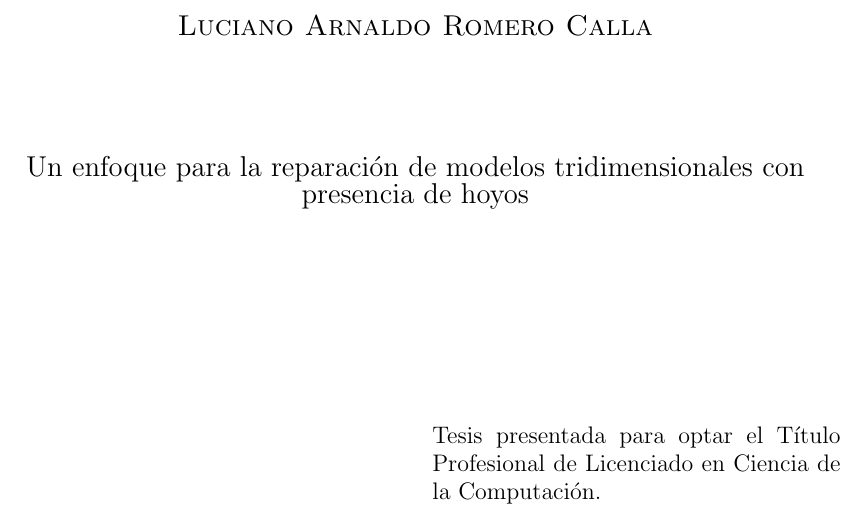
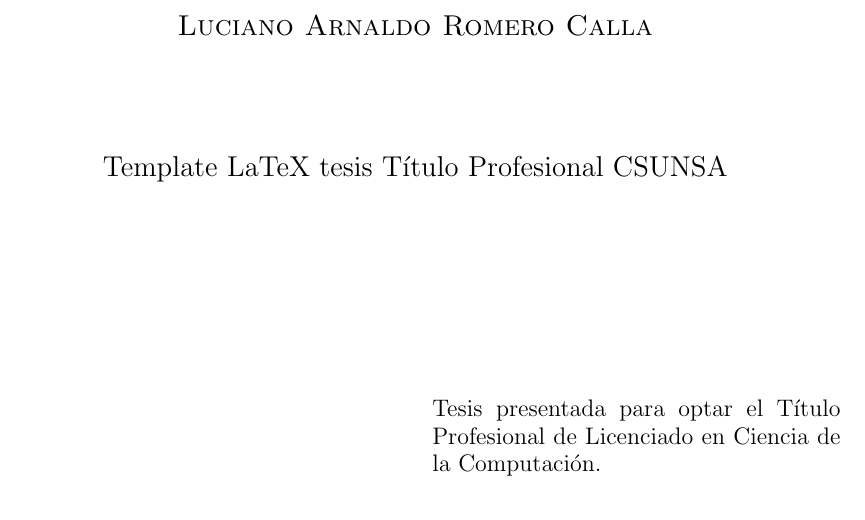
Before and after one commit to larc/tesis_csunsa, a LaTeX thesis (tesis.tex): part of page 2 of 28, cut so that both start at the same text. Compiled offline with pdfLaTeX.

Commit message:
update tesis.tex title

```diff
--- a/tesis.tex
+++ b/tesis.tex
@@ -99,7 +99,7 @@
 }
 
 \def\myauthor{Luciano Arnaldo Romero Calla}
-\def\mytitle{Un enfoque para la reparación de modelos tridimensionales con presencia de hoyos}
+\def\mytitle{Template LaTeX tesis Título Profesional CSUNSA}
 
 \title
 {
```
Also changed, not shown: tesis.pdf.
